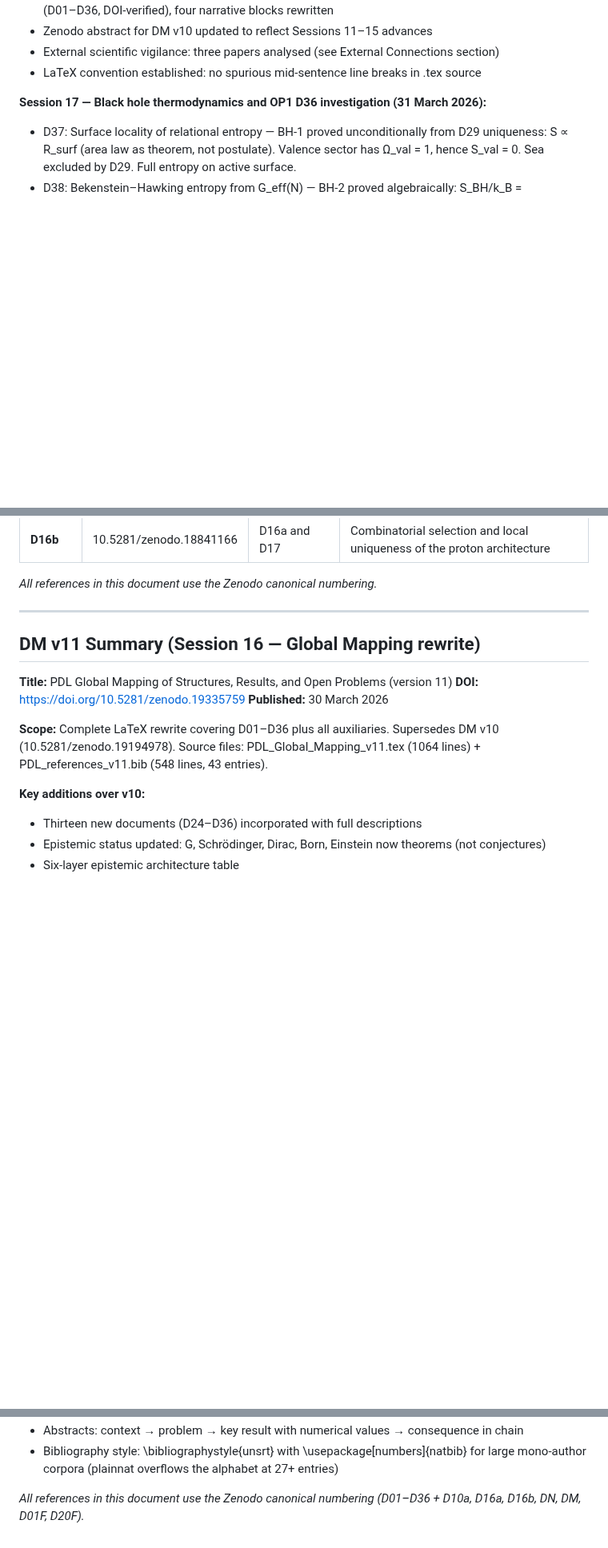
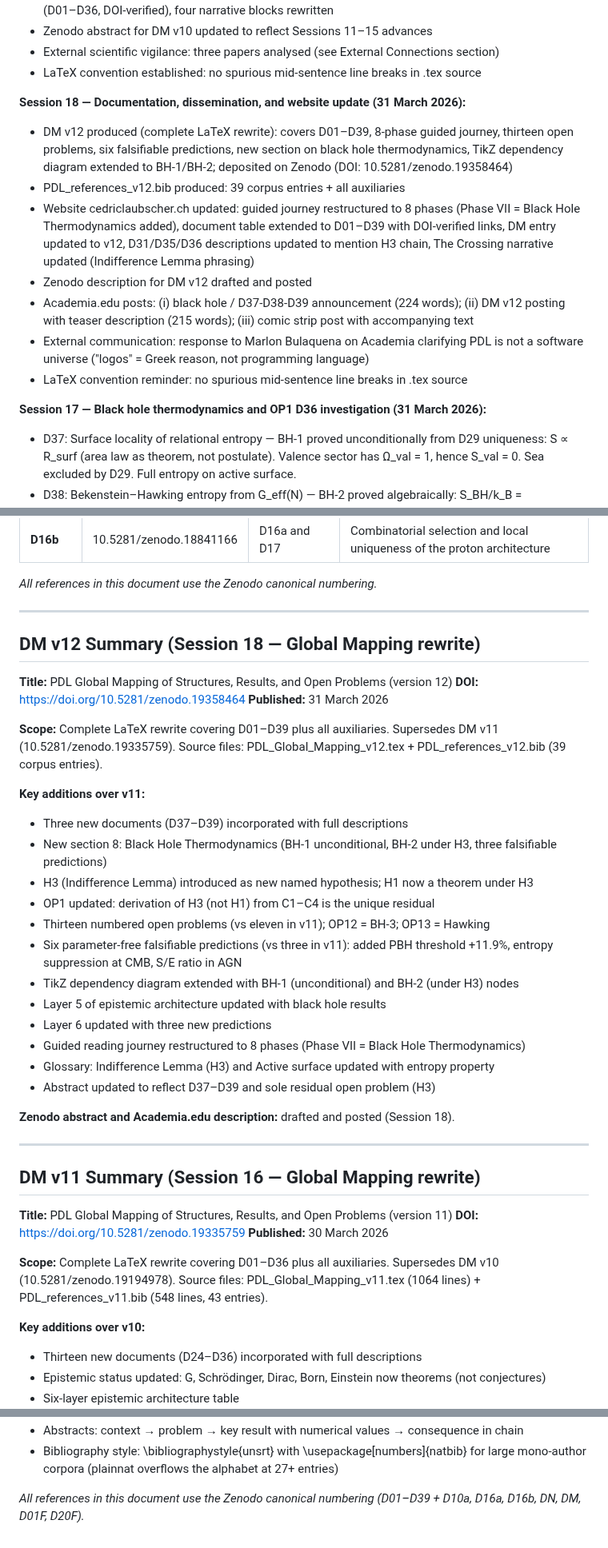
Before and after one commit to laubscher-lab/PDL-framework, a Markdown page: PDL_context.md, 3 parts joined by grey strips. Shown at 80% size. GitHub-like rendering; blank space fills up the shorter version.

```diff
--- a/PDL_context.md
+++ b/PDL_context.md
@@ -33,6 +33,24 @@ The Projective Dynamic Logo (PDL) programme derives fundamental physical constan
 - Zenodo abstract for DM v10 updated to reflect Sessions 11–15 advances
 - External scientific vigilance: three papers analysed (see External Connections section)
 - LaTeX convention established: no spurious mid-sentence line breaks in .tex source
+
+**Session 18 — Documentation, dissemination, and website update (31 March 2026):**
+- DM v12 produced (complete LaTeX rewrite): covers D01–D39, 8-phase guided journey,
+  thirteen open problems, six falsifiable predictions, new section on black hole
+  thermodynamics, TikZ dependency diagram extended to BH-1/BH-2;
+  deposited on Zenodo (DOI: 10.5281/zenodo.19358464)
+- PDL_references_v12.bib produced: 39 corpus entries + all auxiliaries
+- Website cedriclaubscher.ch updated: guided journey restructured to 8 phases
+  (Phase VII = Black Hole Thermodynamics added), document table extended to D01–D39
+  with DOI-verified links, DM entry updated to v12, D31/D35/D36 descriptions updated
+  to mention H3 chain, The Crossing narrative updated (Indifference Lemma phrasing)
+- Zenodo description for DM v12 drafted and posted
+- Academia.edu posts: (i) black hole / D37-D38-D39 announcement (224 words);
+  (ii) DM v12 posting with teaser description (215 words);
+  (iii) comic strip post with accompanying text
+- External communication: response to Marlon Bulaquena on Academia clarifying
+  PDL is not a software universe ("logos" = Greek reason, not programming language)
+- LaTeX convention reminder: no spurious mid-sentence line breaks in .tex source
 
 **Session 17 — Black hole thermodynamics and OP1 D36 investigation (31 March 2026):**
 - D37: Surface locality of relational entropy — BH-1 proved unconditionally from D29
@@ -407,6 +427,36 @@ discrepancies. The old internal numbering diverged from Zenodo for three documen
 | **D16b** | 10.5281/zenodo.18841166 | D16a and D17 | Combinatorial selection and local uniqueness of the proton architecture |
 
 *All references in this document use the Zenodo canonical numbering.*
+
+---
+
+## DM v12 Summary (Session 18 — Global Mapping rewrite)
+
+**Title:** PDL Global Mapping of Structures, Results, and Open Problems (version 12)
+**DOI:** https://doi.org/10.5281/zenodo.19358464
+**Published:** 31 March 2026
+
+**Scope:** Complete LaTeX rewrite covering D01–D39 plus all auxiliaries. Supersedes DM v11
+(10.5281/zenodo.19335759). Source files: PDL_Global_Mapping_v12.tex + PDL_references_v12.bib
+(39 corpus entries).
+
+**Key additions over v11:**
+- Three new documents (D37–D39) incorporated with full descriptions
+- New section 8: Black Hole Thermodynamics (BH-1 unconditional, BH-2 under H3,
+  three falsifiable predictions)
+- H3 (Indifference Lemma) introduced as new named hypothesis; H1 now a theorem under H3
+- OP1 updated: derivation of H3 (not H1) from C1–C4 is the unique residual
+- Thirteen numbered open problems (vs eleven in v11); OP12 = BH-3; OP13 = Hawking
+- Six parameter-free falsifiable predictions (vs three in v11):
+  added PBH threshold +11.9%, entropy suppression at CMB, S/E ratio in AGN
+- TikZ dependency diagram extended with BH-1 (unconditional) and BH-2 (under H3) nodes
+- Layer 5 of epistemic architecture updated with black hole results
+- Layer 6 updated with three new predictions
+- Guided reading journey restructured to 8 phases (Phase VII = Black Hole Thermodynamics)
+- Glossary: Indifference Lemma (H3) and Active surface updated with entropy property
+- Abstract updated to reflect D37–D39 and sole residual open problem (H3)
+
+**Zenodo abstract and Academia.edu description:** drafted and posted (Session 18).
 
 ---
 
@@ -1227,4 +1308,4 @@ After each session, update:
   for large mono-author corpora (plainnat overflows the alphabet at 27+ entries)
 
 *All references in this document use the Zenodo canonical numbering
-(D01–D36 + D10a, D16a, D16b, DN, DM, D01F, D20F).*
+(D01–D39 + D10a, D16a, D16b, DN, DM, D01F, D20F).*
```
Also changed, not shown: other parts of PDL_context.md (+74 -41 lines).
